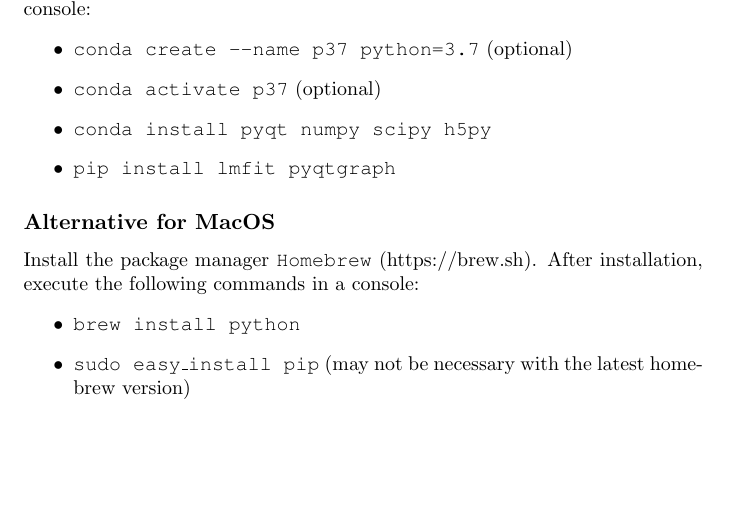
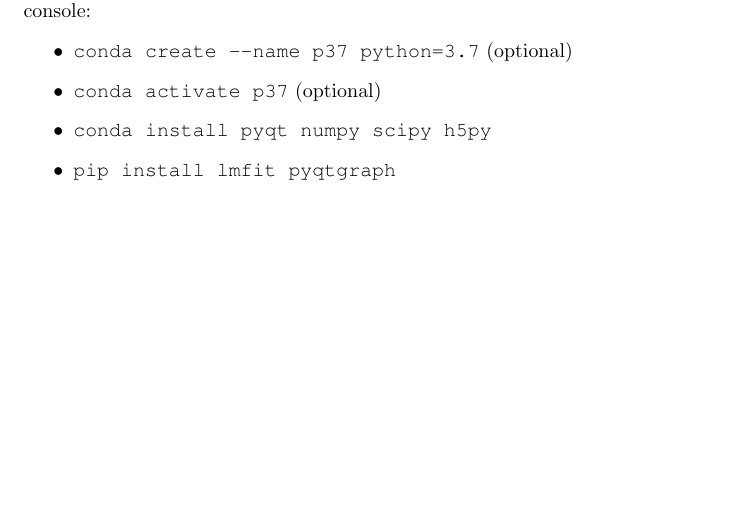
Before and after one commit to fposseik/Torricelli, a LaTeX thesis (Manual/Torricelli_manual.tex): part of page 5 of 32, cut so that both start at the same text, the shorter picture padded with empty space. Compiled offline with pdfLaTeX.

Commit message:
update manual: section instalation of MacOS

```diff
--- a/Manual/Torricelli_manual.tex
+++ b/Manual/Torricelli_manual.tex
@@ -81,23 +81,6 @@ We recommend to install the package manager \verb+Miniconda+  for \verb+Python 3
 \item \texttt{conda activate p37} (optional)
 \item \texttt{conda install pyqt numpy scipy h5py}
 \item \texttt{pip install lmfit pyqtgraph}
-\end{itemize}
-
-%Finally you need to install the latest development version (the current pyqtgraph release is old and has several bugs). Download pyqtgraph-develop.zip from \href{https://github.com/pyqtgraph/pyqtgraph/archive/develop.zip}{https://github.com/pyqtgraph/pyqtgraph/archive/develop.zip} and  upzip the file to some temporary folder. Change directory to the unzipped pyqtgraph-develop folder with the \texttt{cd} command and execute \texttt{python setup.py install}. If errors occur:
-%\begin{itemize}
-%\item check your pyqtgraph version in conda installation, execute \texttt{conda list}
-%\item remove the current pyqtgraph version: if you see "pypi" in the line of "pyqtgraph" then run \texttt{pip uninstall pyqtgraph}, otherwise run \texttt{conda uninstall pyqtgraph}
-%\item run \texttt{conda list} again to confirm that pyqtgraph is removed
-%\item repeat the installing steps above
-%\end{itemize}
-
-
-\subsection{Alternative for MacOS}
-Install the package manager \texttt{Homebrew} (\href{https://brew.sh}{https://brew.sh}). After installation, execute the following commands in a console:
-\begin{itemize}
-\item \texttt{brew install python}
-\item \texttt{sudo easy\_install pip} (may not be necessary with the latest homebrew version)
-%\item \texttt{pip install pyqt numpy scipy lmfit pyqtgraph}
 \end{itemize}
 
 \subsection{Upgrading packages}
```
Also changed, not shown: Manual/Torricelli_manual.pdf.
